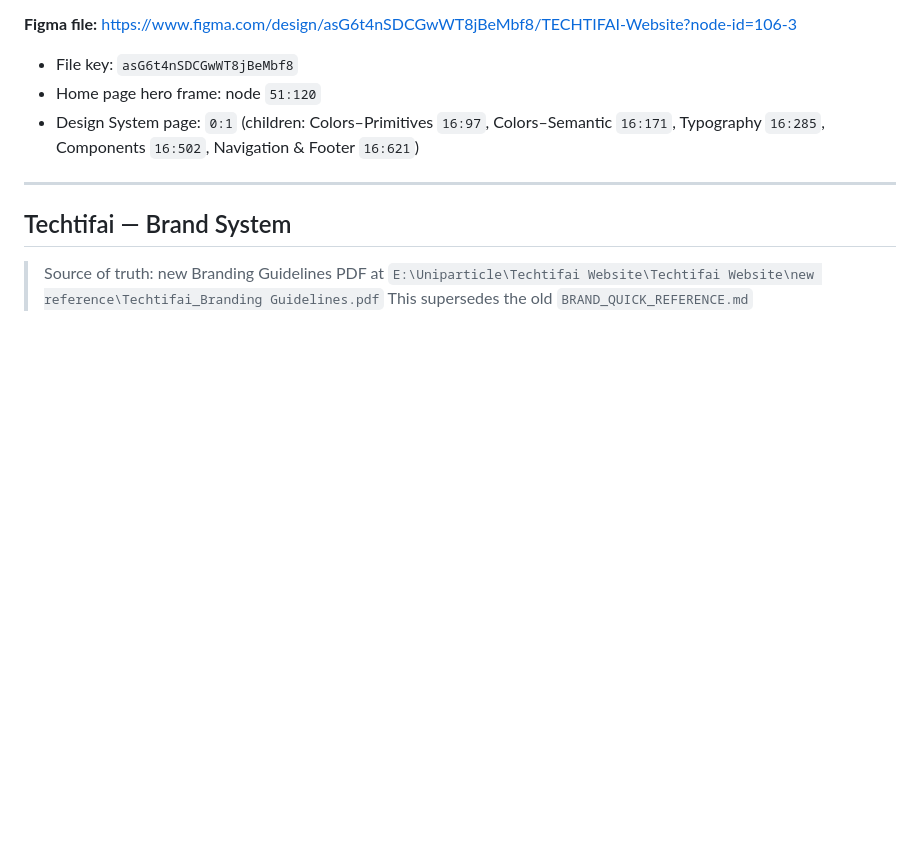
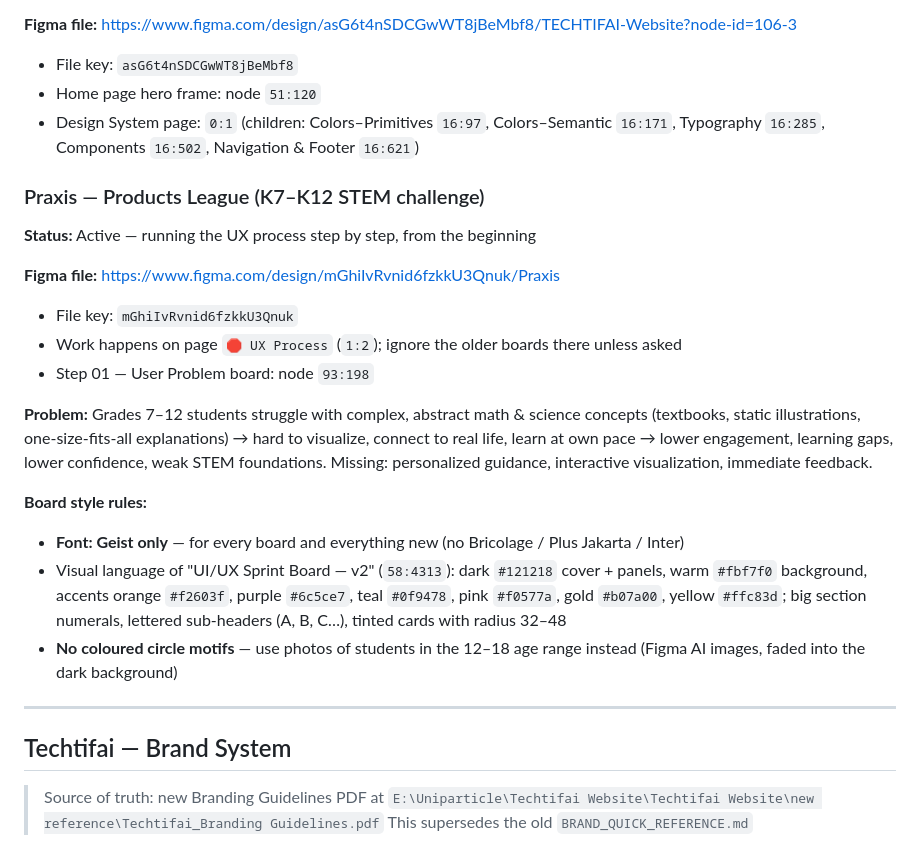
Before and after one commit to KarimMedhat/Claude_Home, a Markdown page: CLAUDE.md, the part around the change. Rendered like a GitHub page; blank space fills up the shorter version.

Commit message:
Add Praxis project context and board style rules to CLAUDE.md
Co-Authored-By: Claude Opus 5.5 <noreply@anthropic.com>
Claude-Session: https://claude.ai/code/session_01VM2EdKrcA4QyABTspi8JvX

```diff
--- a/CLAUDE.md
+++ b/CLAUDE.md
@@ -36,6 +36,22 @@ This file is read automatically by Claude Code on every session. It contains ful
 - File key: `asG6t4nSDCGwWT8jBeMbf8`
 - Home page hero frame: node `51:120`
 - Design System page: `0:1` (children: Colors–Primitives `16:97`, Colors–Semantic `16:171`, Typography `16:285`, Components `16:502`, Navigation & Footer `16:621`)
+
+### Praxis — Products League (K7–K12 STEM challenge)
+
+**Status:** Active — running the UX process step by step, from the beginning
+
+**Figma file:** https://www.figma.com/design/mGhiIvRvnid6fzkkU3Qnuk/Praxis
+- File key: `mGhiIvRvnid6fzkkU3Qnuk`
+- Work happens on page `🛑 UX Process` (`1:2`); ignore the older boards there unless asked
+- Step 01 — User Problem board: node `93:198`
+
+**Problem:** Grades 7–12 students struggle with complex, abstract math & science concepts (textbooks, static illustrations, one-size-fits-all explanations) → hard to visualize, connect to real life, learn at own pace → lower engagement, learning gaps, lower confidence, weak STEM foundations. Missing: personalized guidance, interactive visualization, immediate feedback.
+
+**Board style rules:**
+- **Font: Geist only** — for every board and everything new (no Bricolage / Plus Jakarta / Inter)
+- Visual language of "UI/UX Sprint Board — v2" (`58:4313`): dark `#121218` cover + panels, warm `#fbf7f0` background, accents orange `#f2603f`, purple `#6c5ce7`, teal `#0f9478`, pink `#f0577a`, gold `#b07a00`, yellow `#ffc83d`; big section numerals, lettered sub-headers (A, B, C…), tinted cards with radius 32–48
+- **No coloured circle motifs** — use photos of students in the 12–18 age range instead (Figma AI images, faded into the dark background)
 
 ---
 
```
